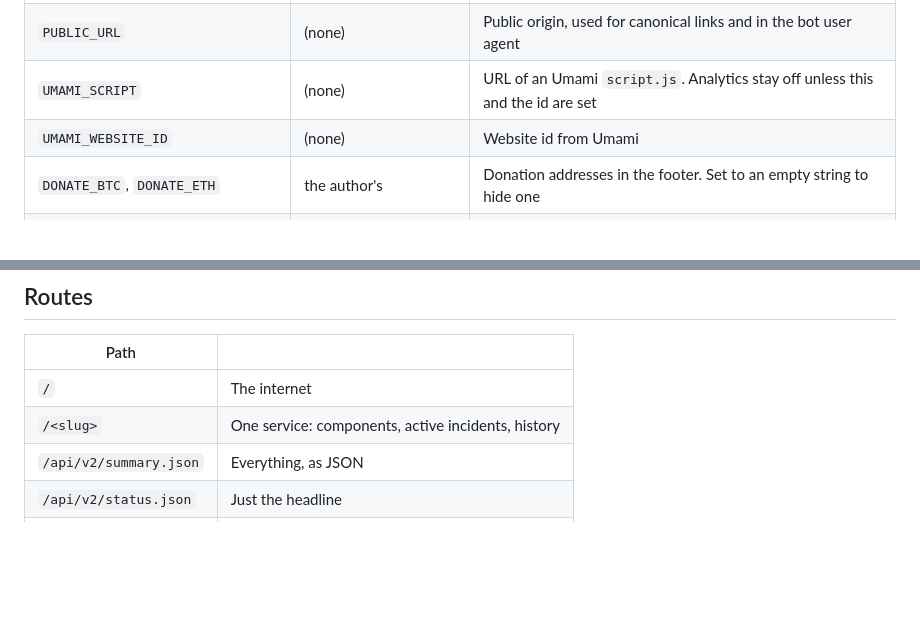
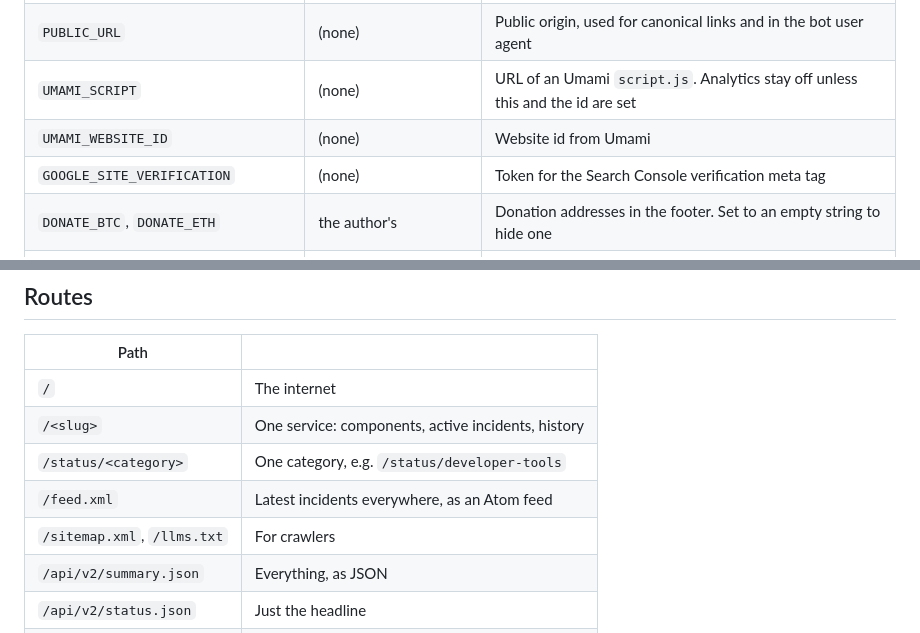
Before and after one commit to thumsl/somesystemsoperational, a Markdown page: README.md, 2 parts joined by grey strips. Rendered like a GitHub page; blank space fills up the shorter version.

```diff
--- a/README.md
+++ b/README.md
@@ -22,6 +22,7 @@ rebuilt from the providers' own feeds within a minute of starting.
 | `PUBLIC_URL` | (none) | Public origin, used for canonical links and in the bot user agent |
 | `UMAMI_SCRIPT` | (none) | URL of an Umami `script.js`. Analytics stay off unless this and the id are set |
 | `UMAMI_WEBSITE_ID` | (none) | Website id from Umami |
+| `GOOGLE_SITE_VERIFICATION` | (none) | Token for the Search Console verification meta tag |
 | `DONATE_BTC`, `DONATE_ETH` | the author's | Donation addresses in the footer. Set to an empty string to hide one |
 | `BRAND_NAME` | `Some Systems Operational` | Site name |
 | `DATA_DIR` | (none; `/data` in the image) | Where the site keeps its own incident history. Mount a volume to keep it across deploys |
@@ -75,6 +76,9 @@ sp('example', 'Example', 'dev', 'https://status.example.com');
 |---|---|
 | `/` | The internet |
 | `/<slug>` | One service: components, active incidents, history |
+| `/status/<category>` | One category, e.g. `/status/developer-tools` |
+| `/feed.xml` | Latest incidents everywhere, as an Atom feed |
+| `/sitemap.xml`, `/llms.txt` | For crawlers |
 | `/api/v2/summary.json` | Everything, as JSON |
 | `/api/v2/status.json` | Just the headline |
 | `/health` | 200 once the first round of checks is done |
```
Also changed, not shown: public/og.png (added), 8 other files.
